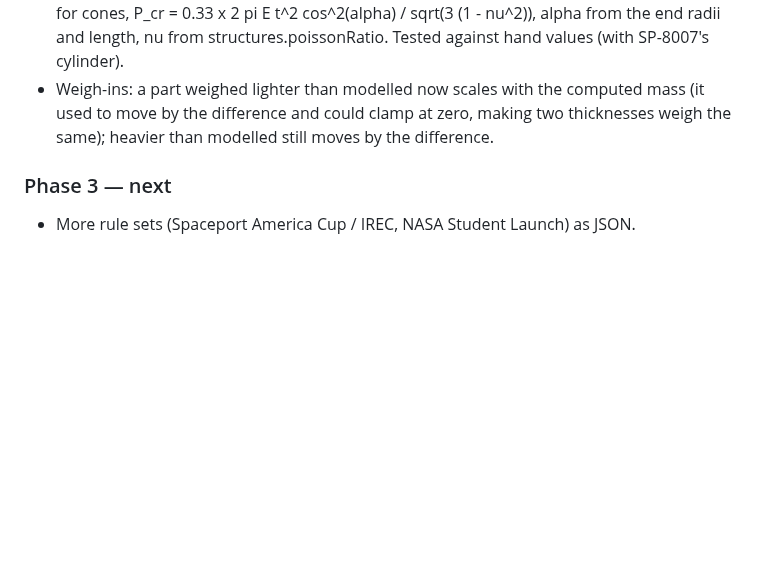
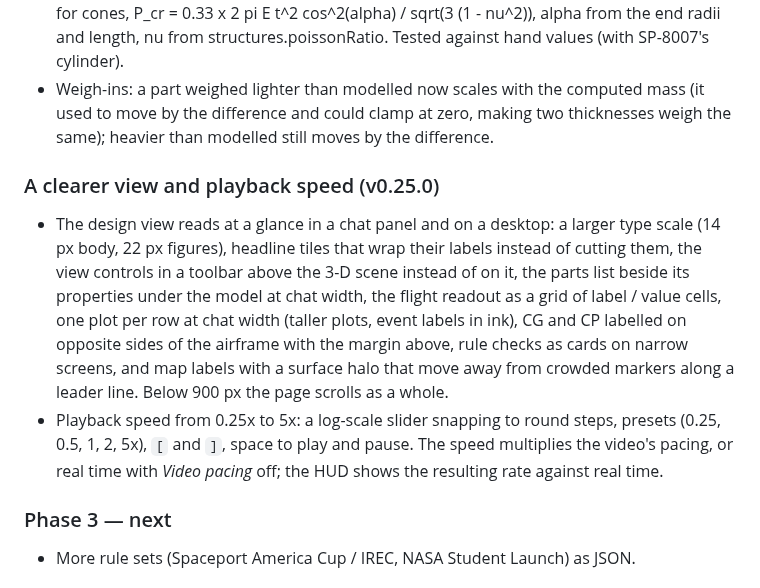
Before and after one commit to TheCheng2005/OpenRocket_MCP, a Markdown page: docs/SPEC.md, the part around the change. GitHub-like rendering; blank space fills up the shorter version.

```diff
--- a/docs/SPEC.md
+++ b/docs/SPEC.md
@@ -653,6 +653,18 @@ From the "LC 2027 DTEG and R&R Edicts" (to become DTEG R5), rule set `launch-can
   difference and could clamp at zero, making two thicknesses weigh the same); heavier than modelled still moves by the
   difference.
 
+### A clearer view and playback speed (v0.25.0)
+
+- The design view reads at a glance in a chat panel and on a desktop: a larger type scale (14 px body, 22 px figures),
+  headline tiles that wrap their labels instead of cutting them, the view controls in a toolbar above the 3-D scene
+  instead of on it, the parts list beside its properties under the model at chat width, the flight readout as a grid
+  of label / value cells, one plot per row at chat width (taller plots, event labels in ink), CG and CP labelled on
+  opposite sides of the airframe with the margin above, rule checks as cards on narrow screens, and map labels with
+  a surface halo that move away from crowded markers along a leader line. Below 900 px the page scrolls as a whole.
+- Playback speed from 0.25x to 5x: a log-scale slider snapping to round steps, presets (0.25, 0.5, 1, 2, 5x), `[` and
+  `]`, space to play and pause. The speed multiplies the video's pacing, or real time with *Video pacing* off; the HUD
+  shows the resulting rate against real time.
+
 ### Phase 3 — next
 
 - More rule sets (Spaceport America Cup / IREC, NASA Student Launch) as JSON.
```
Also changed, not shown: docs/EXAMPLES.md (+1 -1 lines), docs/REFERENCE.md (+3 -2 lines), docs/examples/view-flight.png, docs/examples/view-fly.png, docs/examples/view-rocket.png, docs/examples/view-side.png, 5 other files.
